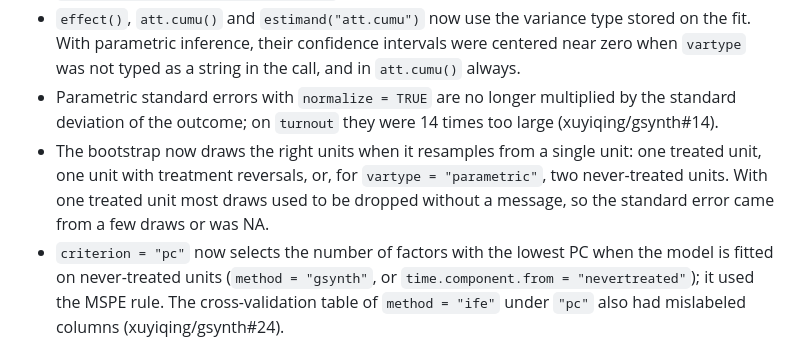
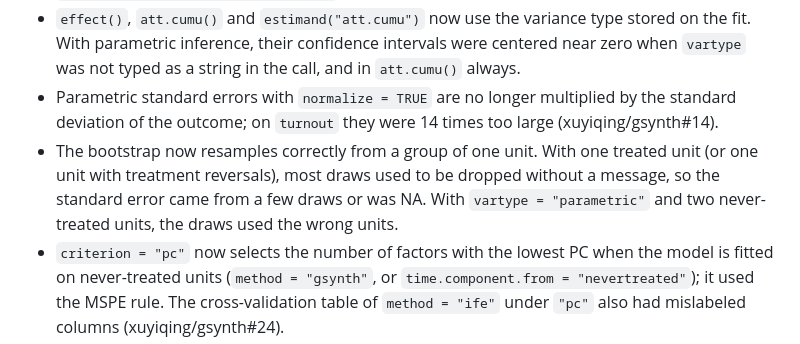
Before and after one commit to xuyiqing/fect, a Markdown page: NEWS.md, the part around the change. Drawn GitHub-style.

Commit message:
docs: NEWS wording for the single-unit resampling fix
Co-Authored-By: Claude Opus 5.5 <noreply@anthropic.com>

```diff
--- a/NEWS.md
+++ b/NEWS.md
@@ -8,7 +8,7 @@ Development version, not yet on CRAN.
 * `estimand()` now reads each bootstrap replicate's own units. Before, its standard errors for the overall ATT, APTT, log-ATT and the placebo and carryover tests were wrong whenever the treated units did not come first in the data with one adoption time (3 to 6 times too small on `turnout`). `imputed_outcomes(replicates = TRUE)` had the same error (#150).
 * `effect()`, `att.cumu()` and `estimand("att.cumu")` now use the variance type stored on the fit. With parametric inference, their confidence intervals were centered near zero when `vartype` was not typed as a string in the call, and in `att.cumu()` always.
 * Parametric standard errors with `normalize = TRUE` are no longer multiplied by the standard deviation of the outcome; on `turnout` they were 14 times too large (xuyiqing/gsynth#14).
-* The bootstrap now draws the right units when it resamples from a single unit: one treated unit, one unit with treatment reversals, or, for `vartype = "parametric"`, two never-treated units. With one treated unit most draws used to be dropped without a message, so the standard error came from a few draws or was NA.
+* The bootstrap now resamples correctly from a group of one unit. With one treated unit (or one unit with treatment reversals), most draws used to be dropped without a message, so the standard error came from a few draws or was NA. With `vartype = "parametric"` and two never-treated units, the draws used the wrong units.
 * `criterion = "pc"` now selects the number of factors with the lowest PC when the model is fitted on never-treated units (`method = "gsynth"`, or `time.component.from = "nevertreated"`); it used the MSPE rule. The cross-validation table of `method = "ife"` under `"pc"` also had mislabeled columns (xuyiqing/gsynth#24).
 * With `CV = TRUE`, `W.agg` given alone no longer weights the model fit or its cross-validation for never-treated fitting (`method = "gsynth"`, or `time.component.from = "nevertreated"`); it weights only the averages, as documented (xuyiqing/gsynth#101).
 * `wgt.implied` now uses the formula of Xu (2017), so the weighted control outcomes rebuild the factor part of each treated unit's counterfactual. It has one row per control unit and one column per treated unit, named by unit id, also under `loading.bound = "simplex"`. Its values change (xuyiqing/gsynth#17).
```
